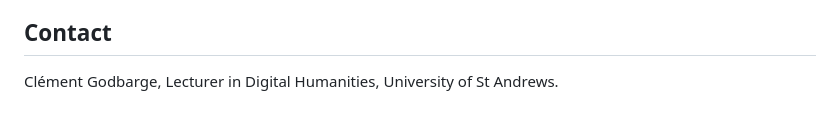
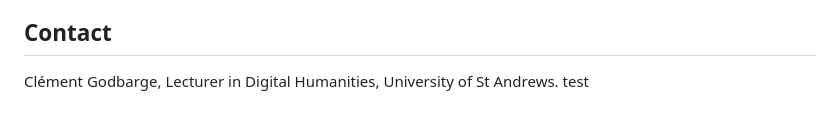
Before and after one commit to Pantagrueliste/renascor, a Markdown page: README.md, the part around the change. Drawn GitHub-style.

Commit message:
test: vérifier la protection

```diff
--- a/README.md
+++ b/README.md
@@ -75,3 +75,4 @@ Renascor runs on a few dollars a month. Donations cover the running costs of the
 ## Contact
 
 Clément Godbarge, Lecturer in Digital Humanities, University of St Andrews.
+test
```
